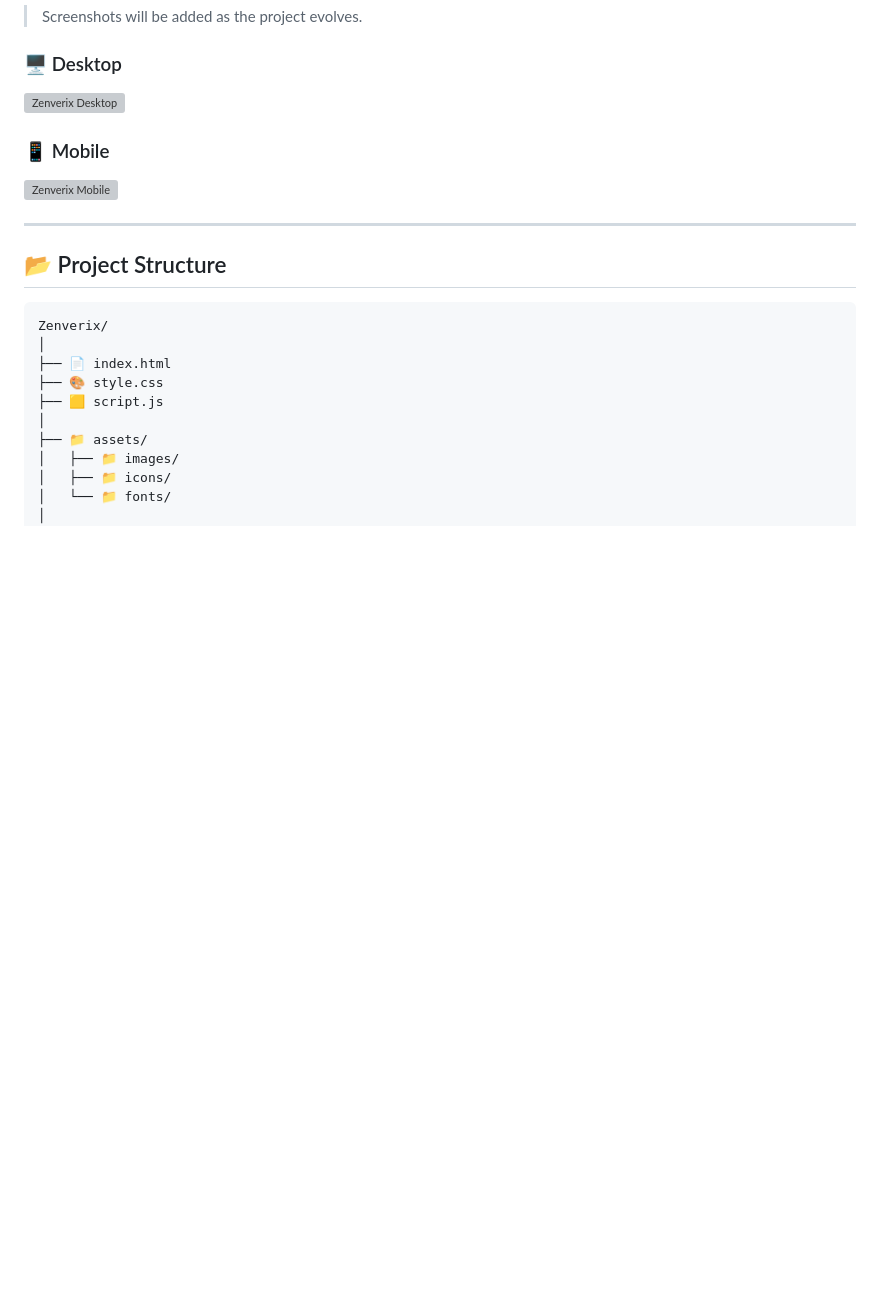
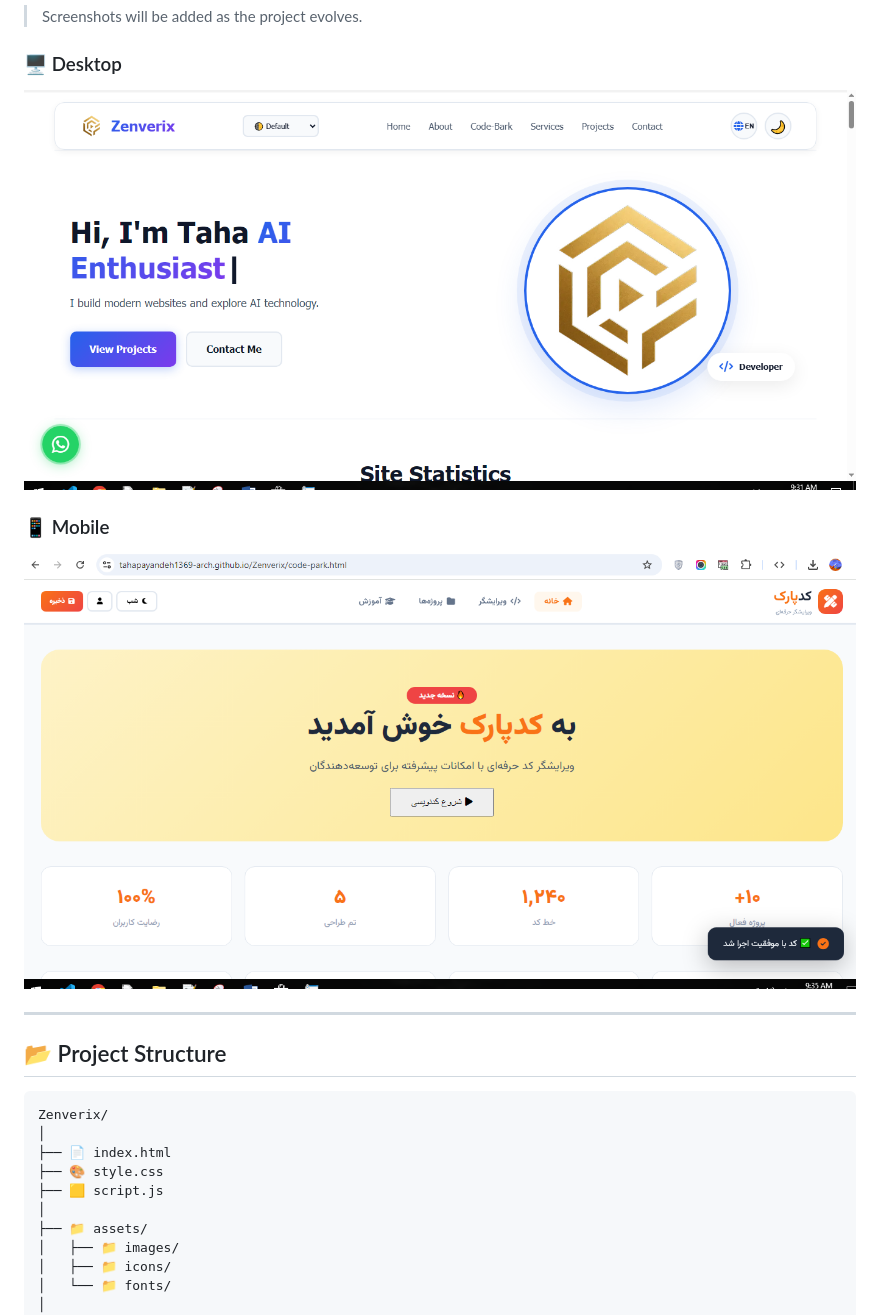
Before and after one commit to tahapayandeh1369-arch/Zenverix, a Markdown page: README.md, the part around the change. GitHub-like rendering; blank space fills up the shorter version; grey boxes are pictures that could not be loaded.

```diff
--- a/README.md
+++ b/README.md
@@ -90,11 +90,11 @@ Zenverix is a practical project for exploring modern frontend development and cr
 
 ### 🖥️ Desktop
 
-![Zenverix Desktop](screenshots/desktop.png)
+![Zenverix Desktop](desktop.png)
 
 ### 📱 Mobile
 
-![Zenverix Mobile](screenshots/mobile.png)
+![Zenverix Mobile](mobile.PNG)
 
 ---
 
```
